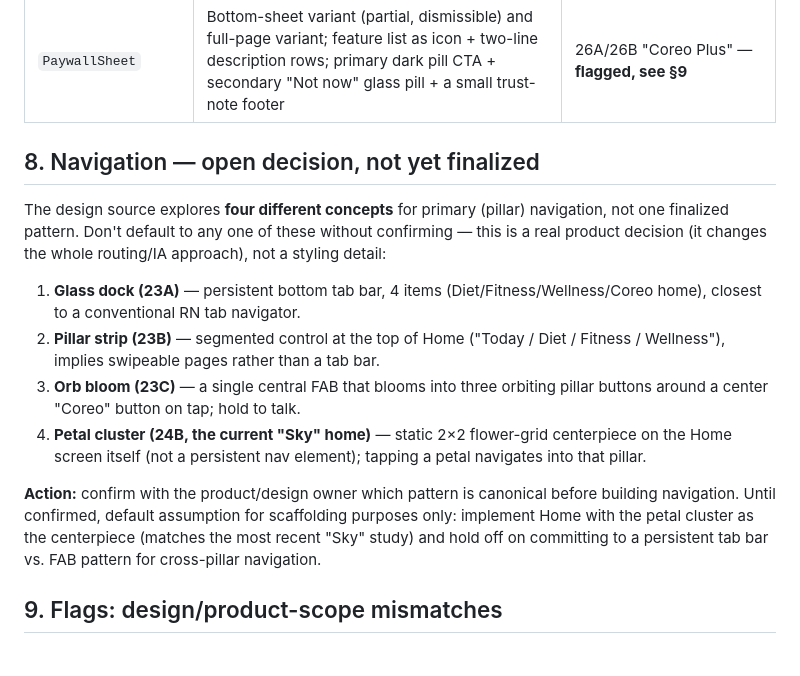
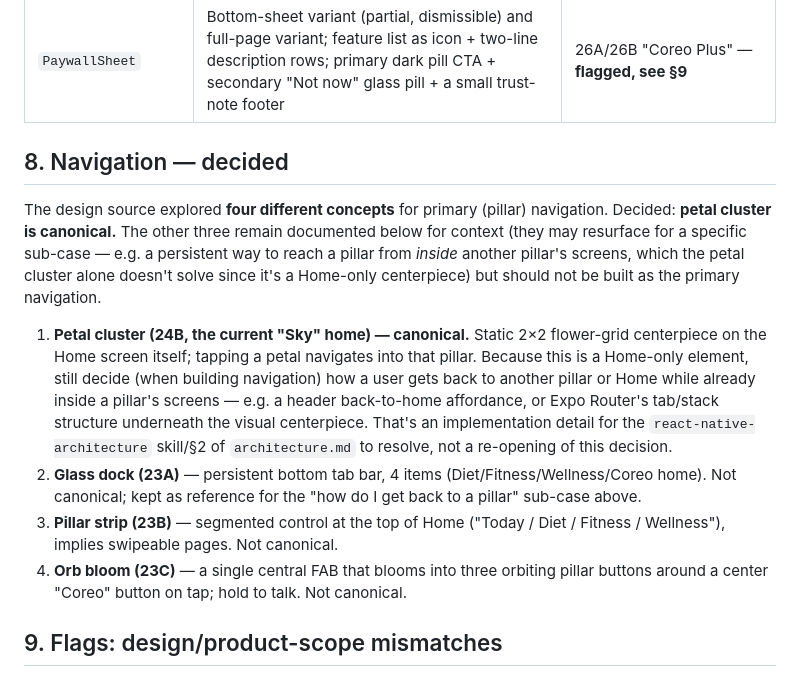
Before and after one commit to ridzCode21/Coreo_mobile_app, a Markdown page: docs/design-system.md, the part around the change. Rendered like a GitHub page.

Commit message:
docs(design-system): confirm petal cluster as canonical navigation pattern
Co-authored-by: Cursor <cursoragent@cursor.com>

```diff
--- a/docs/design-system.md
+++ b/docs/design-system.md
@@ -244,25 +244,27 @@ the `data-screen-label` text shown).
 | `EmptyOrErrorState` | Icon (muted, in a small rounded frame) + short headline + one-line subcopy + one primary recovery action + a lighter-weight fallback link + a quiet footer note ("Nothing was logged yet") — **never a scary/red error screen** | 25A/25B/25C honest failure states |
 | `PaywallSheet` | Bottom-sheet variant (partial, dismissible) and full-page variant; feature list as icon + two-line description rows; primary dark pill CTA + secondary "Not now" glass pill + a small trust-note footer | 26A/26B "Coreo Plus" — **flagged, see §9** |
 
-## 8. Navigation — open decision, not yet finalized
+## 8. Navigation — decided
 
-The design source explores **four different concepts** for primary (pillar) navigation, not one
-finalized pattern. Don't default to any one of these without confirming — this is a real product
-decision (it changes the whole routing/IA approach), not a styling detail:
+The design source explored **four different concepts** for primary (pillar) navigation. Decided:
+**petal cluster is canonical.** The other three remain documented below for context (they may
+resurface for a specific sub-case — e.g. a persistent way to reach a pillar from *inside* another
+pillar's screens, which the petal cluster alone doesn't solve since it's a Home-only centerpiece)
+but should not be built as the primary navigation.
 
-1. **Glass dock (23A)** — persistent bottom tab bar, 4 items (Diet/Fitness/Wellness/Coreo home),
-   closest to a conventional RN tab navigator.
-2. **Pillar strip (23B)** — segmented control at the top of Home ("Today / Diet / Fitness /
-   Wellness"), implies swipeable pages rather than a tab bar.
-3. **Orb bloom (23C)** — a single central FAB that blooms into three orbiting pillar buttons
-   around a center "Coreo" button on tap; hold to talk.
-4. **Petal cluster (24B, the current "Sky" home)** — static 2×2 flower-grid centerpiece on the
-   Home screen itself (not a persistent nav element); tapping a petal navigates into that pillar.
-
-**Action:** confirm with the product/design owner which pattern is canonical before building
-navigation. Until confirmed, default assumption for scaffolding purposes only: implement Home
-with the petal cluster as the centerpiece (matches the most recent "Sky" study) and hold off on
-committing to a persistent tab bar vs. FAB pattern for cross-pillar navigation.
+1. **Petal cluster (24B, the current "Sky" home) — canonical.** Static 2×2 flower-grid
+   centerpiece on the Home screen itself; tapping a petal navigates into that pillar. Because
+   this is a Home-only element, still decide (when building navigation) how a user gets back to
+   another pillar or Home while already inside a pillar's screens — e.g. a header
+   back-to-home affordance, or Expo Router's tab/stack structure underneath the visual
+   centerpiece. That's an implementation detail for the `react-native-architecture` skill/§2 of
+   `architecture.md` to resolve, not a re-opening of this decision.
+2. **Glass dock (23A)** — persistent bottom tab bar, 4 items (Diet/Fitness/Wellness/Coreo home).
+   Not canonical; kept as reference for the "how do I get back to a pillar" sub-case above.
+3. **Pillar strip (23B)** — segmented control at the top of Home ("Today / Diet / Fitness /
+   Wellness"), implies swipeable pages. Not canonical.
+4. **Orb bloom (23C)** — a single central FAB that blooms into three orbiting pillar buttons
+   around a center "Coreo" button on tap; hold to talk. Not canonical.
 
 ## 9. Flags: design/product-scope mismatches
 
```
